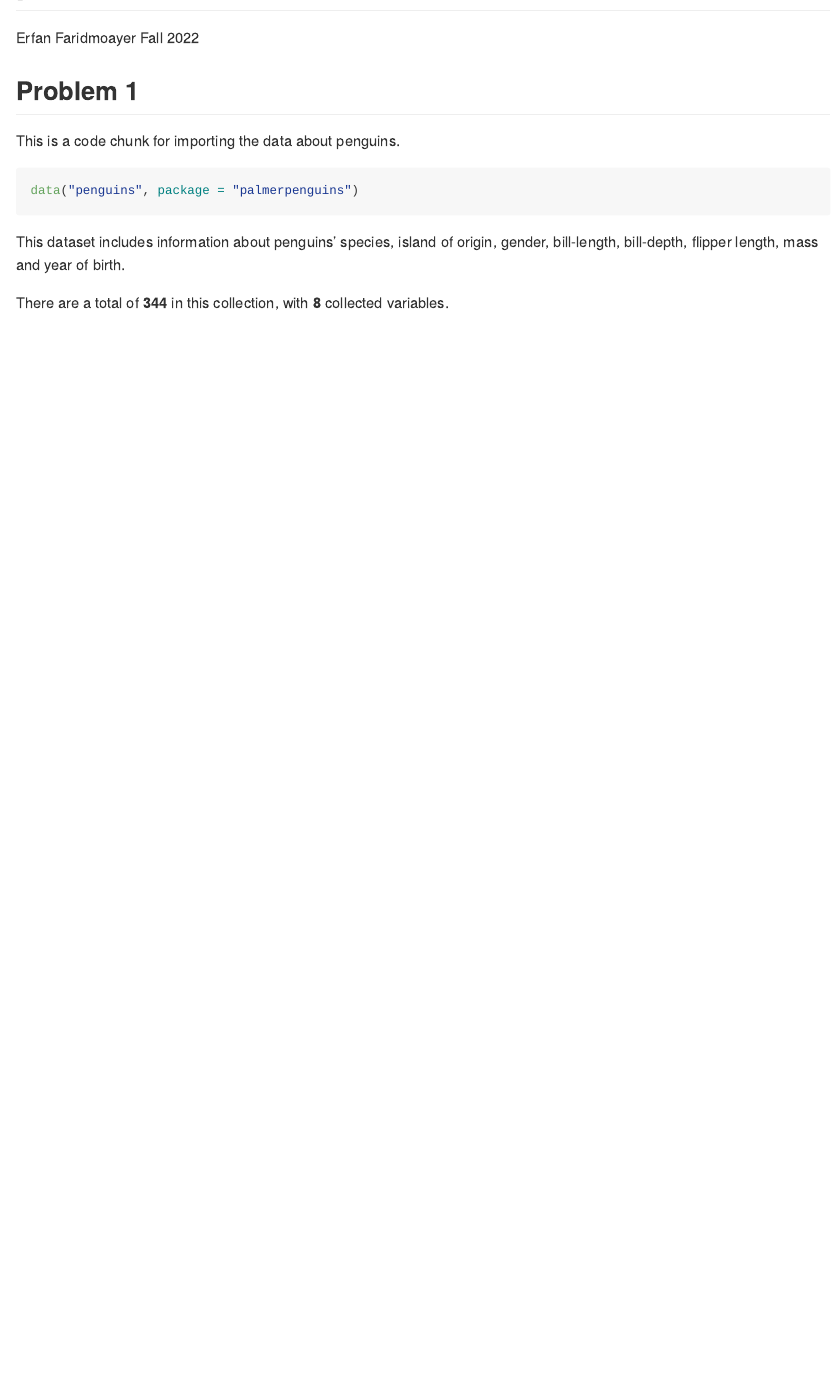
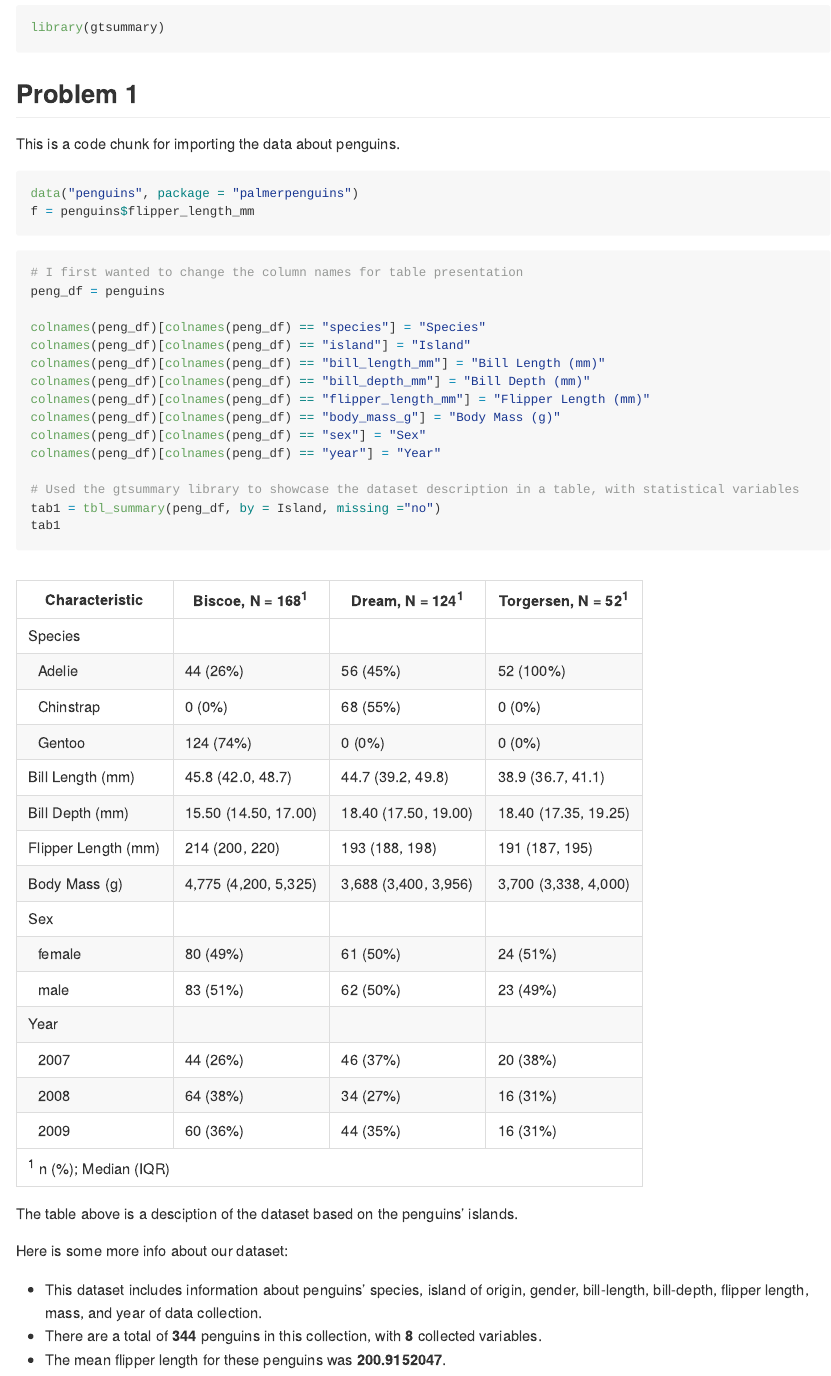
Before and after one commit to erfanfarid/p8105_hw1_ef2721, an R Markdown document (p8105_hw1_ef2721.Rmd): the page in a window 1100 px wide, from 80 px down before the commit and from 480 px down after it. The pictures show the output file p8105_hw1_ef2721.md that the author committed with the source, drawn offline in the style of GitHub.

Commit message:
described functions, added a descriptive table

````diff
--- a/p8105_hw1_ef2721.Rmd
+++ b/p8105_hw1_ef2721.Rmd
@@ -9,5 +13,7 @@ date: "Fall 2022"
 library(tidyverse)
+library(gtsummary)
 ```
+
 
 ## Problem 1
 
@@ -15,8 +21,32 @@ This is a code chunk for importing the data about penguins.
 
 ```{r}
 data("penguins", package = "palmerpenguins")
+f = penguins$flipper_length_mm
 ```
 
-This dataset includes information about penguins' species, island of origin, gender, bill-length, bill-depth, flipper length, mass and year of birth.
 
-There are a total of **`r nrow(penguins)`** in this collection, with **`r ncol(penguins)`** collected variables.
+```{r}
+# I first wanted to change the column names for table presentation
+peng_df = penguins
+
+colnames(peng_df)[colnames(peng_df) == "species"] = "Species"
+colnames(peng_df)[colnames(peng_df) == "island"] = "Island"
+colnames(peng_df)[colnames(peng_df) == "bill_length_mm"] = "Bill Length (mm)"
+colnames(peng_df)[colnames(peng_df) == "bill_depth_mm"] = "Bill Depth (mm)"
+colnames(peng_df)[colnames(peng_df) == "flipper_length_mm"] = "Flipper Length (mm)"
+colnames(peng_df)[colnames(peng_df) == "body_mass_g"] = "Body Mass (g)"
+colnames(peng_df)[colnames(peng_df) == "sex"] = "Sex"
+colnames(peng_df)[colnames(peng_df) == "year"] = "Year"
+
+# Used the gtsummary library to showcase the dataset description in a table, with statistical variables
+tab1 = tbl_summary(peng_df, by = Island, missing ="no")
+tab1
+```
+
+The table above is a desciption of the dataset based on the penguins' islands.
+
+Here is some more info about our dataset:
+
+* This dataset includes information about penguins' species, island of origin, gender, bill-length, bill-depth, flipper length, mass, and year of data collection.
+* There are a total of **`r nrow(penguins)`** penguins in this collection, with **`r ncol(penguins)`** collected variables.
+* The mean flipper length for these penguins was **`r mean(f, na.rm=TRUE)`**.
````
Also changed, not shown: p8105_hw1_ef2721.md, p8105_hw1_ef2721.Rmd (6 more changed lines).
